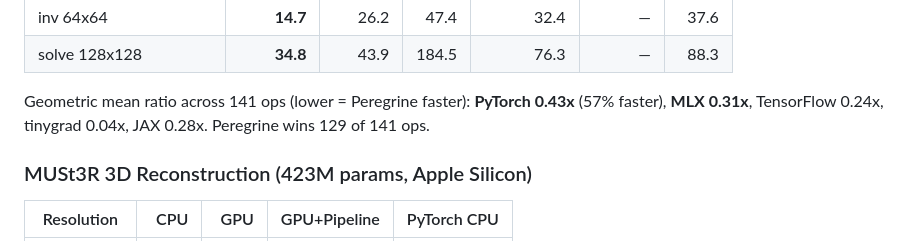
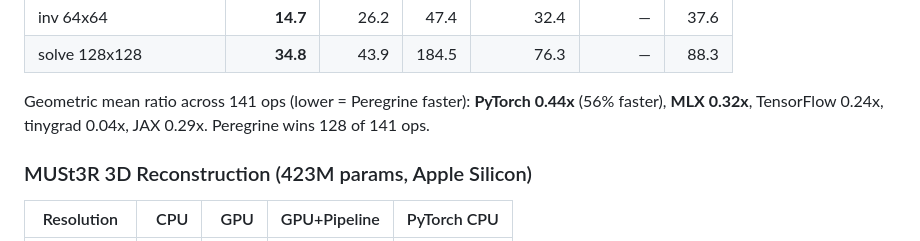
Before and after one commit to etam103/peregrine, a Markdown page: README.md, the part around the change. GitHub-like rendering.

Commit message:
Sync README benchmark numbers with 3-round results (128/141 wins)
Co-Authored-By: Claude Opus 4.6 (1M context) <noreply@anthropic.com>

```diff
--- a/README.md
+++ b/README.md
@@ -235,7 +235,7 @@ CPU ops use Apple Accelerate BLAS and rayon parallelism. GPU ops use Metal compu
 | inv 64x64 | **14.7** | 26.2 | 47.4 | 32.4 | — | 37.6 |
 | solve 128x128 | **34.8** | 43.9 | 184.5 | 76.3 | — | 88.3 |
 
-Geometric mean ratio across 141 ops (lower = Peregrine faster): **PyTorch 0.43x** (57% faster), **MLX 0.31x**, TensorFlow 0.24x, tinygrad 0.04x, JAX 0.28x. Peregrine wins 129 of 141 ops.
+Geometric mean ratio across 141 ops (lower = Peregrine faster): **PyTorch 0.44x** (56% faster), **MLX 0.32x**, TensorFlow 0.24x, tinygrad 0.04x, JAX 0.29x. Peregrine wins 128 of 141 ops.
 
 ### MUSt3R 3D Reconstruction (423M params, Apple Silicon)
 
```
